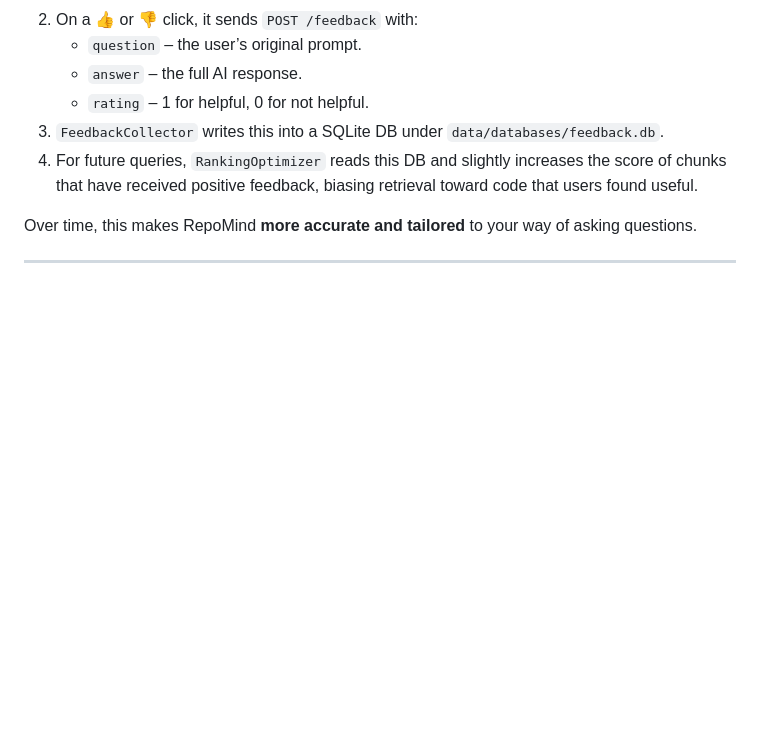
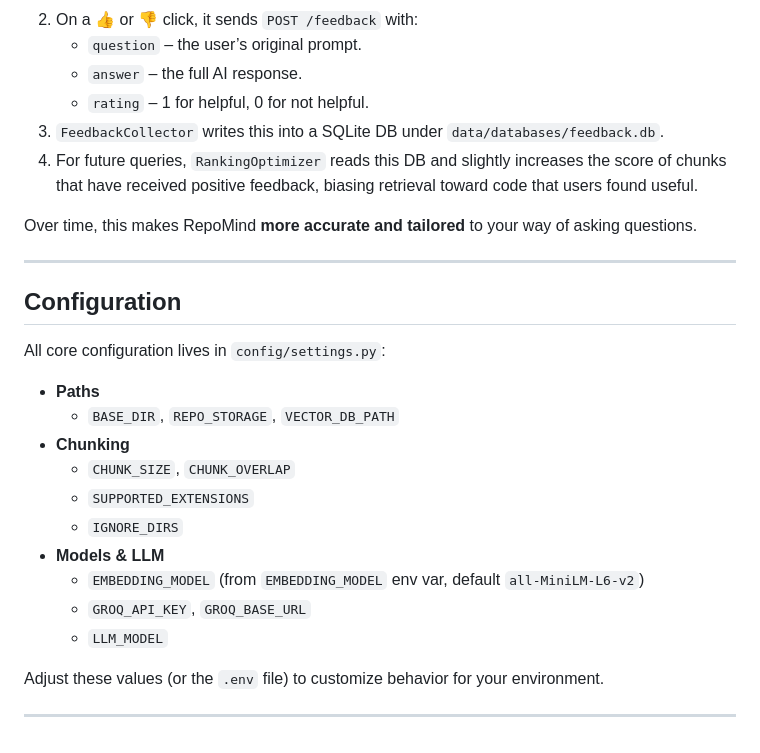
Before and after one commit to Hanan-Abbas/Codebase-Analyzer-Using-RAG, a Markdown page: README.md, the part around the change. Drawn GitHub-style; blank space fills up the shorter version.

```diff
--- a/README.md
+++ b/README.md
@@ -312,3 +312,22 @@ Then you can type natural-language questions about the codebase and optionally r
 Over time, this makes RepoMind **more accurate and tailored** to your way of asking questions.
 
 ---
+
+## Configuration
+
+All core configuration lives in `config/settings.py`:
+
+- **Paths**
+  - `BASE_DIR`, `REPO_STORAGE`, `VECTOR_DB_PATH`
+- **Chunking**
+  - `CHUNK_SIZE`, `CHUNK_OVERLAP`
+  - `SUPPORTED_EXTENSIONS`
+  - `IGNORE_DIRS`
+- **Models & LLM**
+  - `EMBEDDING_MODEL` (from `EMBEDDING_MODEL` env var, default `all-MiniLM-L6-v2`)
+  - `GROQ_API_KEY`, `GROQ_BASE_URL`
+  - `LLM_MODEL`
+
+Adjust these values (or the `.env` file) to customize behavior for your environment.
+
+---
```
